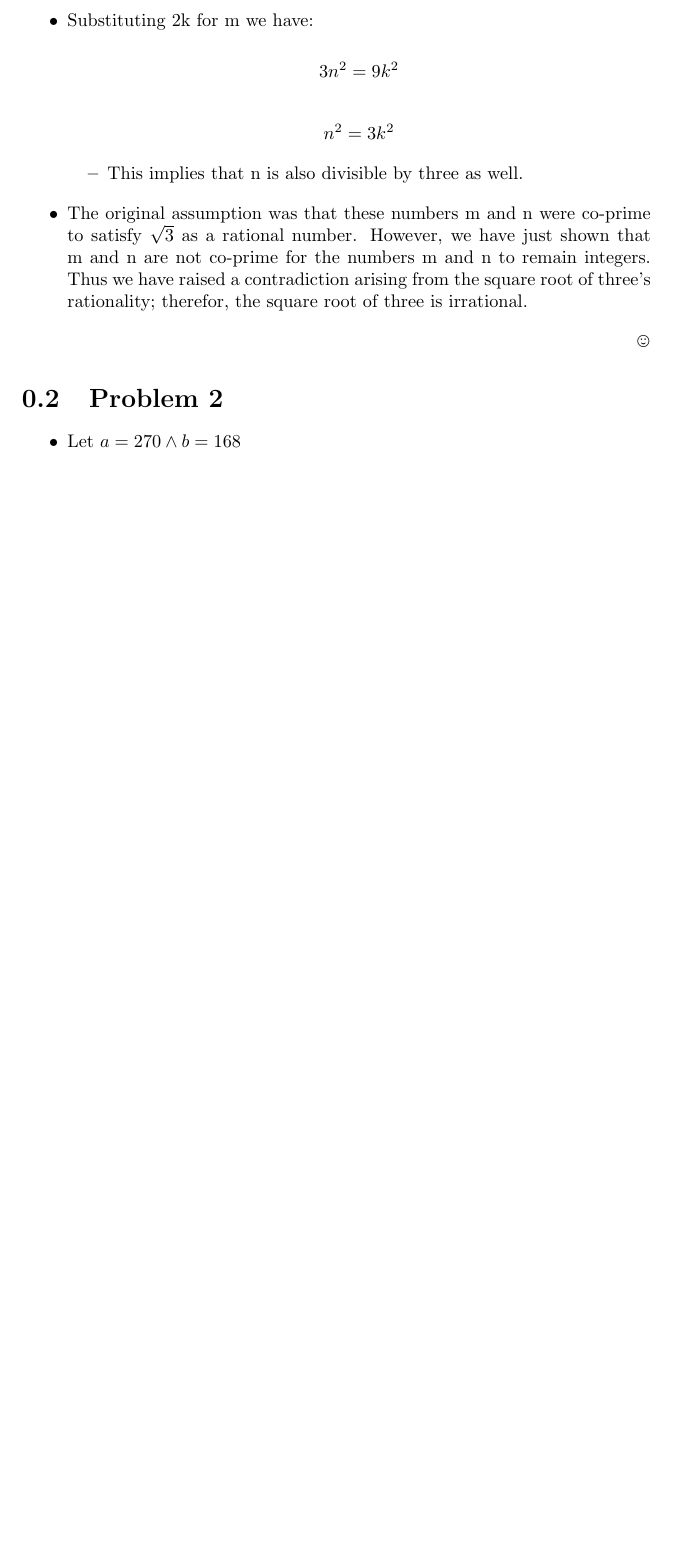
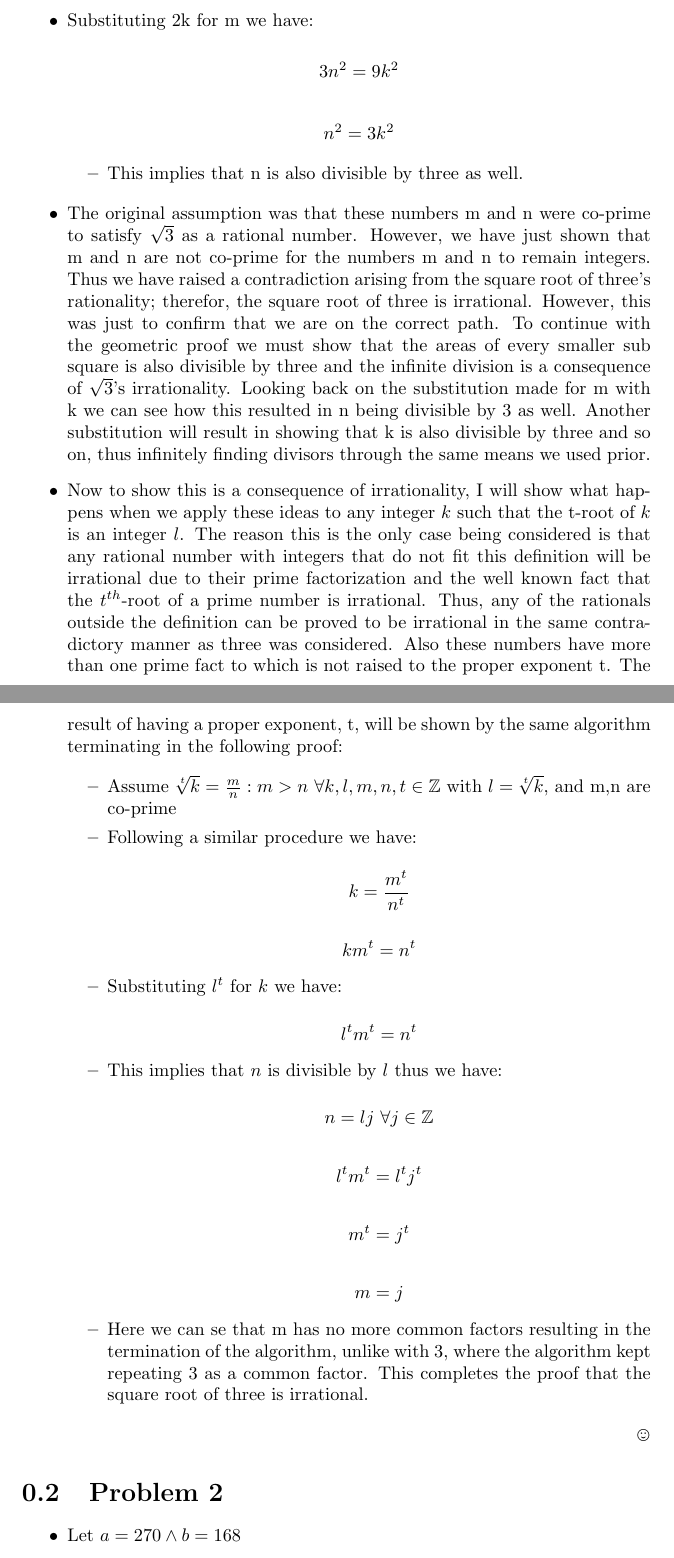
Before and after one commit to jackgoldrick/math-4820, a LaTeX document (hw/2/goldrick_2.tex): part of page 2 of 3 before the commit and two parts of pages 2 and 3 of 5 after it, the two joined at a grey line, cut so that both start at the same text, the shorter picture padded with empty space. Compiled offline with pdfLaTeX.

Commit message:
Fixed hw2

```diff
--- a/hw/2/goldrick_2.tex
+++ b/hw/2/goldrick_2.tex
@@ -52,7 +52,45 @@
 		\end{itemize}
 
 
-		\item The original assumption was that these numbers m and n were co-prime to satisfy $\sqrt{3}$ as a rational number.  However, we have just shown that m and n are not co-prime for the numbers m and n to remain integers.  Thus we have raised a contradiction arising from the square root of three's rationality; therefor, the square root of three is irrational.
+
+		\item The original assumption was that these numbers m and n were co-prime to satisfy $\sqrt{3}$ as a rational number.  However, we have just shown that m and n are not co-prime for the numbers m and n to remain integers.  Thus we have raised a contradiction arising from the square root of three's rationality; therefor, the square root of three is irrational.  However, this was just to confirm that we are on the correct path.  To continue with the geometric proof we must show that the areas of every smaller sub square is also divisible by three and the infinite division is a consequence of $\sqrt{3}$'s irrationality.  Looking back on the substitution made for m with k we can see how this resulted in n being divisible by 3 as well.  Another substitution will result in showing that k is also divisible by three and so on, thus infinitely finding divisors through the same means we used prior.
+
+		\item Now to show this is a consequence of irrationality, I will show what happens when we apply these ideas to any integer $k$ such that the t-root of $k$ is an integer $l$.  The reason this is the only case being considered is that any rational number with integers that do not fit this definition will be irrational due to their prime factorization and the well known fact that the $t^{th}$-root of a prime number is irrational.  Thus, any of the rationals outside the definition can be proved to be irrational in the same contradictory manner as three was considered.  Also these numbers have more than one prime fact to which is not raised to the proper exponent t. The result of having a proper exponent, t, will be shown by the same algorithm terminating in the following proof:
+
+		\begin{itemize}
+
+			\item Assume $\sqrt[t]{k} = \frac{m}{n} : m > n \ \forall k,l,m,n,t \in \mathbb{Z}$ with $l = \sqrt[t]{k}$, and m,n are co-prime
+
+			\item Following a similar procedure we have:
+
+			$$ k = \frac{m^t}{n^t} $$
+
+
+			$$ km^t = n^t $$
+
+
+			\item Substituting $l^t $ for $k$ we have:
+
+			$$  l^{t}m^{t} = n^{t} $$
+
+
+			\item This implies that $n$ is divisible by $l$ thus we have:
+
+
+			$$ n = lj \ \forall j \in \mathbb{Z} $$
+
+			$$  l^{t}m^{t} = l^{t}j^{t} $$
+
+			$$ m^{t} = j^{t} $$
+
+			$$ m = j $$
+
+			\item Here we can se that m has no more common factors resulting in the termination of the algorithm, unlike with 3, where the algorithm kept repeating 3 as a common factor. This completes the proof that the square root of three is irrational.
+
+		\end{itemize}
+
+
+
 	\end{itemize}
 
 	\begin{flushright}
```
Also changed, not shown: hw/1/one.pdf, hw/2/goldrick_2.pdf, hw/2/goldrick_2.tex (2 more changed lines), 2 other files.
